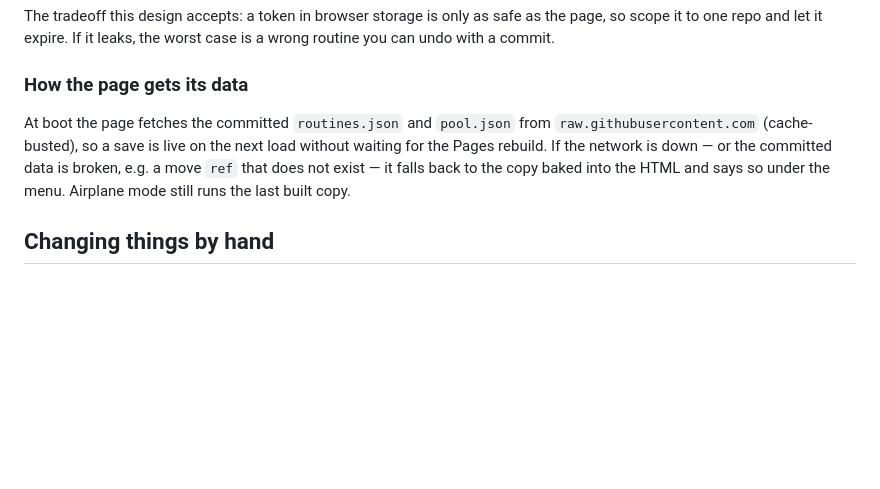
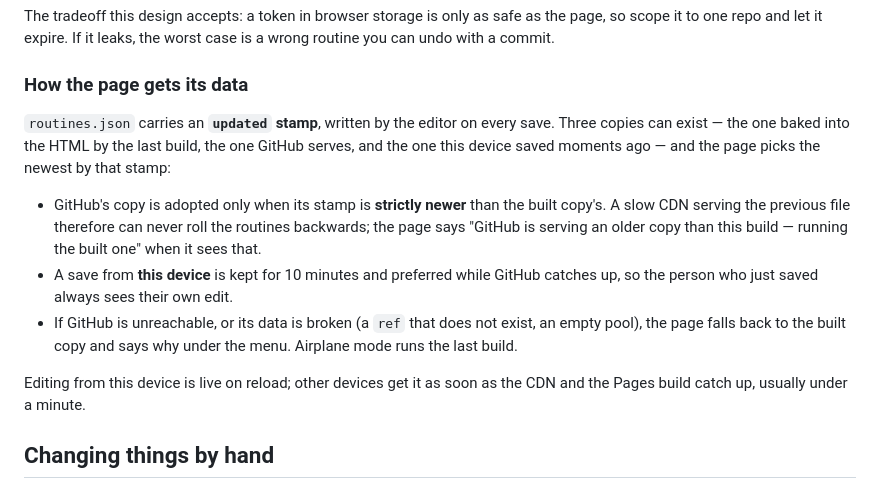
Before and after one commit to RoAlfonsin/routines, a Markdown page: README.md, the part around the change. Drawn GitHub-style; blank space fills up the shorter version.

Commit message:
README: how the page chooses between the built, served and just-saved copies

```diff
--- a/README.md
+++ b/README.md
@@ -124,11 +124,20 @@ undo with a commit.
 
 ### How the page gets its data
 
-At boot the page fetches the committed `routines.json` and `pool.json` from
-`raw.githubusercontent.com` (cache-busted), so a save is live on the next load without waiting
-for the Pages rebuild. If the network is down — or the committed data is broken, e.g. a move
-`ref` that does not exist — it falls back to the copy baked into the HTML and says so under the
-menu. Airplane mode still runs the last built copy.
+`routines.json` carries an **`updated` stamp**, written by the editor on every save. Three copies
+can exist — the one baked into the HTML by the last build, the one GitHub serves, and the one this
+device saved moments ago — and the page picks the newest by that stamp:
+
+- GitHub's copy is adopted only when its stamp is **strictly newer** than the built copy's. A slow
+  CDN serving the previous file therefore can never roll the routines backwards; the page says
+  "GitHub is serving an older copy than this build — running the built one" when it sees that.
+- A save from **this device** is kept for 10 minutes and preferred while GitHub catches up, so the
+  person who just saved always sees their own edit.
+- If GitHub is unreachable, or its data is broken (a `ref` that does not exist, an empty pool), the
+  page falls back to the built copy and says why under the menu. Airplane mode runs the last build.
+
+Editing from this device is live on reload; other devices get it as soon as the CDN and the Pages
+build catch up, usually under a minute.
 
 ## Changing things by hand
 
```
